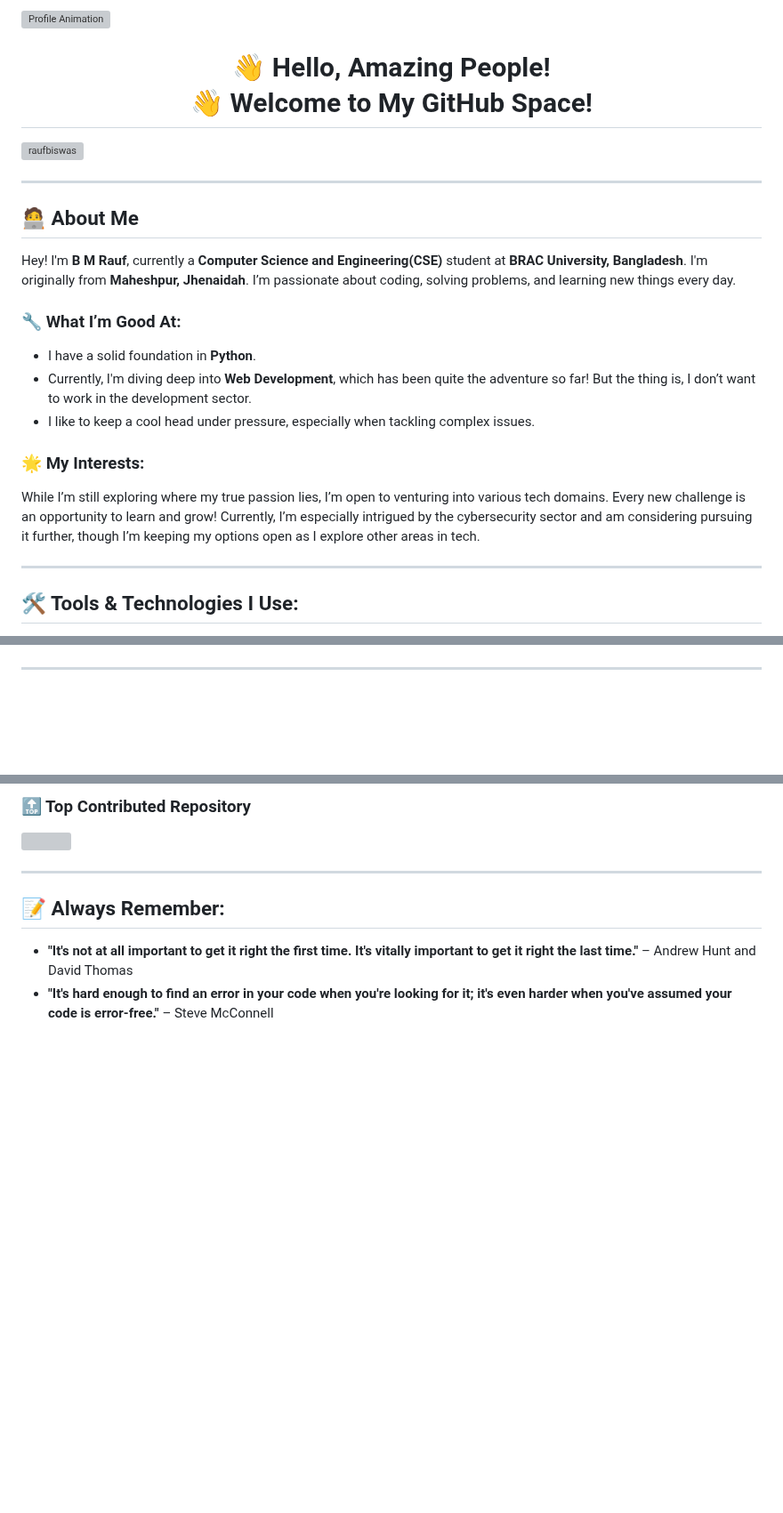
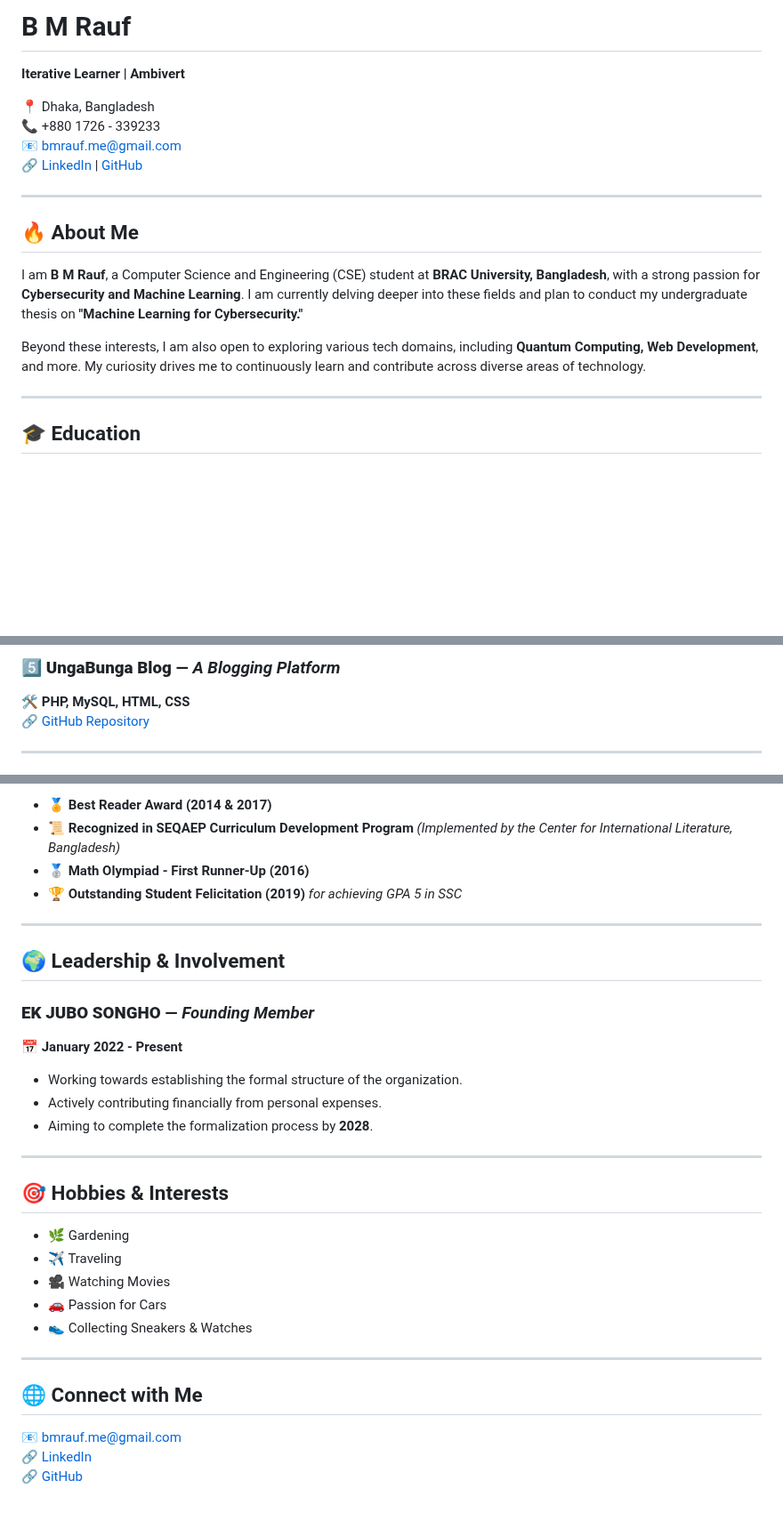
Before and after one commit to mebmrauf/mebmrauf, a Markdown page: README.md, 3 parts joined by grey strips. Shown at 89% size. GitHub-like rendering; blank space fills up the shorter version; grey boxes are pictures that could not be loaded.

```diff
--- a/README.md
+++ b/README.md
@@ -1,32 +1,21 @@
-<!--
-**raufbiswas/raufbiswas** is a ✨ _special_ ✨ repository because its `README.md` (this file) appears on your GitHub profile.
--->
-<div>
-  <img height="280px" width="100%" src="https://github.com/raufbiswas/raufbiswas/blob/main/photo.png?raw=true" alt="Profile Animation" />
-</div>
+# B M Rauf
 
-<div align="center">
-  <h1 align="center">👋 Hello, Amazing People!<br>👋 Welcome to My GitHub Space!</h1>
-  <p align="left">
-    <img src="https://komarev.com/ghpvc/?username=raufbiswas&label=Profile%20views&color=0e75b6&style=flat" alt="raufbiswas" />
-  </p>
-</div>
+**Iterative Learner | Ambivert**
+
+📍 Dhaka, Bangladesh
+📞 +880 1726 - 339233
+📧 [bmrauf.me@gmail.com](mailto:bmrauf.me@gmail.com)
+🔗 [LinkedIn](https://www.linkedin.com/in/mebmrauf) | [GitHub](https://github.com/mebmrauf)
 
 ---
 
-## 🧑‍💻 About Me
+## 🔥 About Me
 
-Hey! I'm **B M Rauf**, currently a **Computer Science and Engineering(CSE)** student at **BRAC University, Bangladesh**. I'm originally from **Maheshpur, Jhenaidah**. I’m passionate about coding, solving problems, and learning new things every day.
+I am **B M Rauf**, a Computer Science and Engineering (CSE) student at **BRAC University, Bangladesh**, with a strong passion for **Cybersecurity and Machine Learning**. I am currently delving deeper into these fields and plan to conduct my undergraduate thesis on **"Machine Learning for Cybersecurity."**
 
-### 🔧 What I’m Good At:
-- I have a solid foundation in **Python**.
-- Currently, I'm diving deep into **Web Development**, which has been quite the adventure so far! But the thing is, I don’t want to work in the development sector.
-- I like to keep a cool head under pressure, especially when tackling complex issues.
-
-### 🌟 My Interests:
-While I’m still exploring where my true passion lies, I’m open to venturing into various tech domains. Every new challenge is an opportunity to learn and grow! Currently, I’m especially intrigued by the cybersecurity sector and am considering pursuing it further, though I’m keeping my options open as I explore other areas in tech.
+Beyond these interests, I am also open to exploring various tech domains, including **Quantum Computing, Web Development**, and more. My curiosity drives me to continuously learn and contribute across diverse areas of technology.
 
 ---
 
-## 🛠️ Tools & Technologies I Use:
+## 🎓 Education
 
@@ -111,3 +81,6 @@ While I’m still exploring where my true passion lies, I’m open to venturing
+### **5️⃣ UngaBunga Blog** — *A Blogging Platform*
+🛠 **PHP, MySQL, HTML, CSS**
+🔗 [GitHub Repository](https://github.com/mebmrauf/UngaBunga-Blog)
 
 ---
 
@@ -118,10 +88,33 @@ While I’m still exploring where my true passion lies, I’m open to venturing
 
-### 🔝 Top Contributed Repository
-![](https://github-contributor-stats.vercel.app/api?username=mebmrauf&limit=5&theme=transparent&combine_all_yearly_contributions=true)
+- 🏅 **Best Reader Award (2014 & 2017)**
+- 📜 **Recognized in SEQAEP Curriculum Development Program** *(Implemented by the Center for International Literature, Bangladesh)*
+- 🥈 **Math Olympiad - First Runner-Up (2016)**
+- 🏆 **Outstanding Student Felicitation (2019)** *for achieving GPA 5 in SSC*
 
 ---
 
-## 📝 Always Remember:
+## 🌍 Leadership & Involvement
 
-- **"It's not at all important to get it right the first time. It's vitally important to get it right the last time."** – Andrew Hunt and David Thomas
-- **"It's hard enough to find an error in your code when you're looking for it; it's even harder when you've assumed your code is error-free."** – Steve McConnell
+### **EK JUBO SONGHO** — *Founding Member*
+📅 **January 2022 - Present**
+- Working towards establishing the formal structure of the organization.
+- Actively contributing financially from personal expenses.
+- Aiming to complete the formalization process by **2028**.
+
+---
+
+## 🎯 Hobbies & Interests
+
+- 🌿 Gardening
+- ✈️ Traveling
+- 🎥 Watching Movies
+- 🚗 Passion for Cars
+- 👟 Collecting Sneakers & Watches
+
+---
+
+## 🌐 Connect with Me
+
+📧 [bmrauf.me@gmail.com](mailto:bmrauf.me@gmail.com)
+🔗 [LinkedIn](https://www.linkedin.com/in/mebmrauf)
+🔗 [GitHub](https://github.com/mebmrauf)
```
Also changed, not shown: other parts of README.md (+51 -73 lines).
